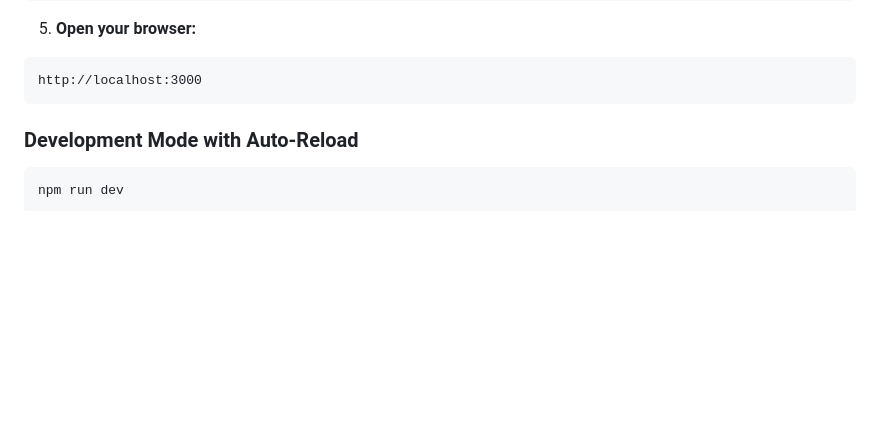
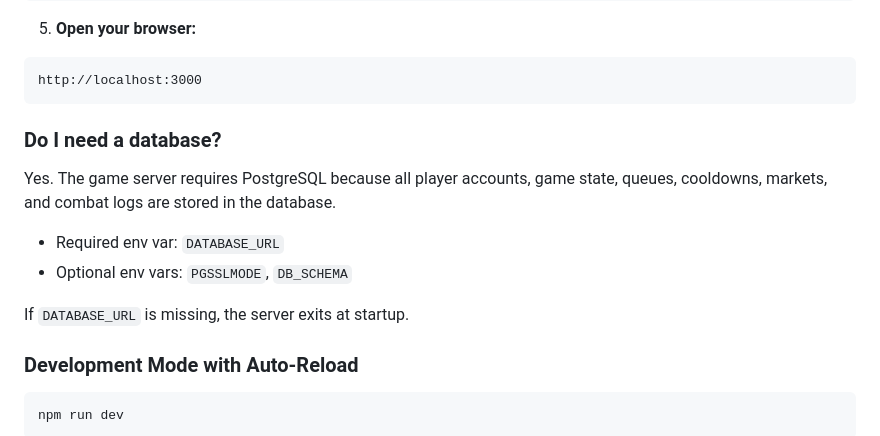
Before and after one commit to cupidsrage/new-game, a Markdown page: README.md, the part around the change. GitHub-like rendering; blank space fills up the shorter version.

Commit message:
docs: clarify PostgreSQL requirement

````diff
--- a/README.md
+++ b/README.md
@@ -81,6 +81,15 @@ npm start
 ```
 http://localhost:3000
 ```
+
+### Do I need a database?
+
+Yes. The game server requires PostgreSQL because all player accounts, game state, queues, cooldowns, markets, and combat logs are stored in the database.
+
+- Required env var: `DATABASE_URL`
+- Optional env vars: `PGSSLMODE`, `DB_SCHEMA`
+
+If `DATABASE_URL` is missing, the server exits at startup.
 
 ### Development Mode with Auto-Reload
 
````
